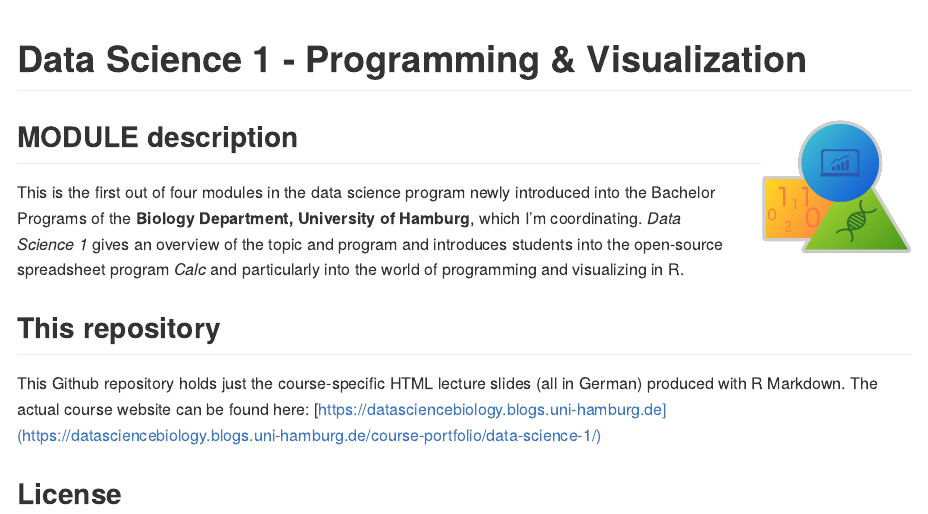
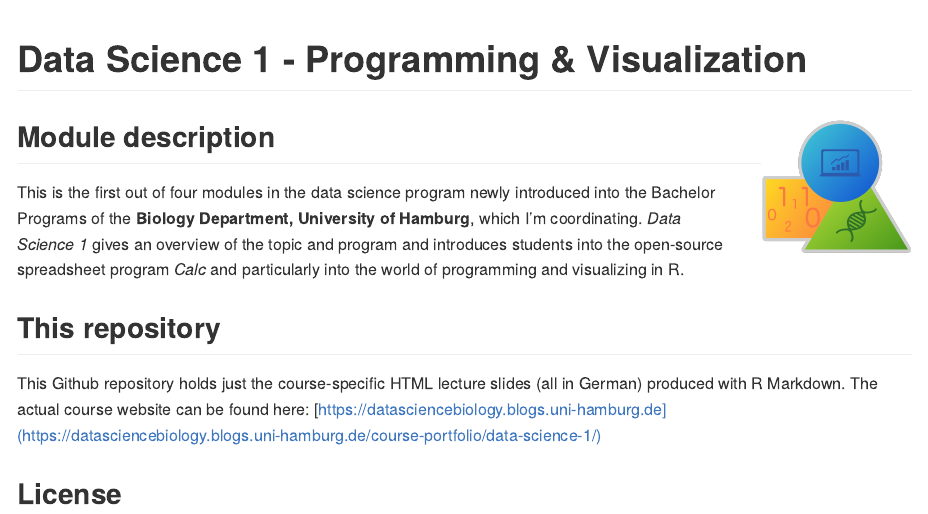
Before and after one commit to saskiaotto/bio-bsc-data-science-1, an R Markdown document (README.Rmd): the page in a window 1100 px wide, from its top. The pictures show the output file README.md that the author committed with the source, drawn offline in the style of GitHub.

Commit message:
upload of minor changes

````diff
--- a/README.Rmd
+++ b/README.Rmd
@@ -7,7 +7,7 @@ output: github_document
 knitr::opts_chunk$set(echo = TRUE)
 ```
 
-## MODULE description <img src="images/dsb_logo.png" align="right" width="150" style="margin-left: 20px"/>
+## Module description <img src="images/dsb_logo.png" align="right" width="150" style="margin-left: 20px"/>
 
 This is the first out of four modules in the data science program newly introduced into the Bachelor Programs of the **Biology Department, University of Hamburg**, which I'm coordinating. *Data Science 1* gives an overview of the topic and program and introduces students into the open-source spreadsheet program *Calc* and particularly into the world of programming and visualizing in R.
 
````
Also changed, not shown: README.md.
